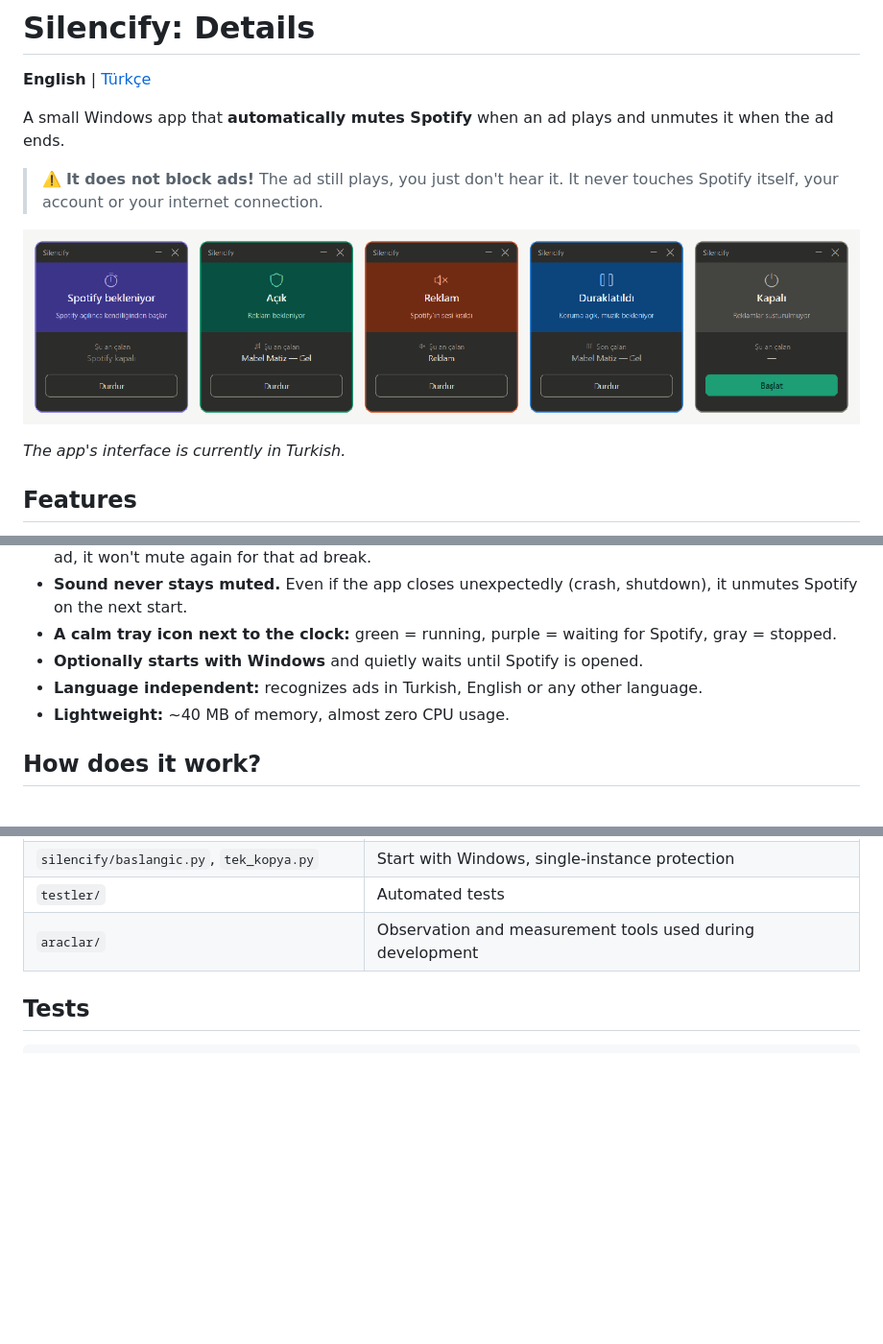
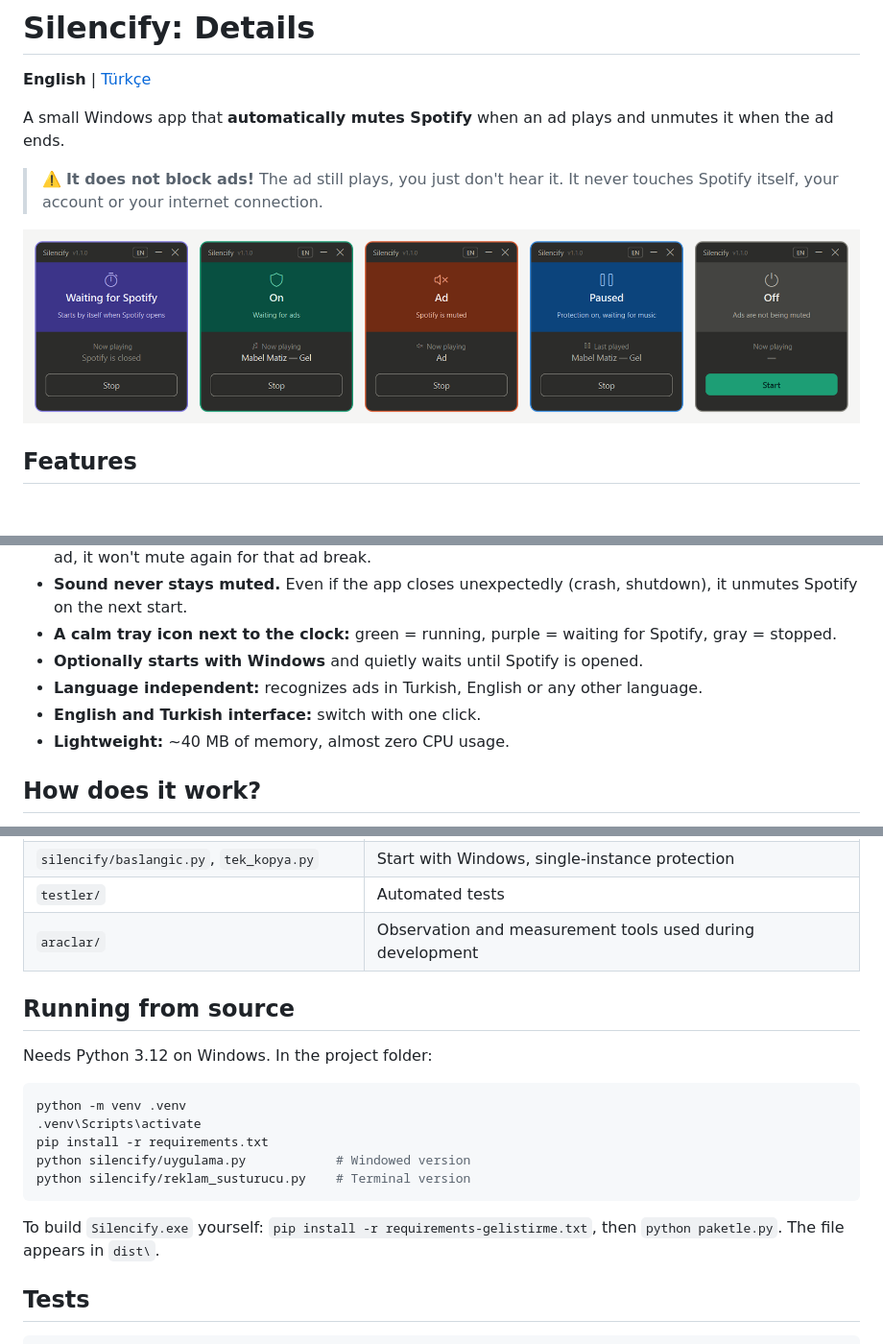
Before and after one commit to qtarikq/Silencify, a Markdown page: docs/DETAILS.md, 3 parts joined by grey strips. Shown at 96% size. Rendered like a GitHub page; pictures changed too: docs/ekranlar.png, docs/screens.png (added); blank space fills up the shorter version.

````diff
--- a/docs/DETAILS.md
+++ b/docs/DETAILS.md
@@ -6,9 +6,7 @@ A small Windows app that **automatically mutes Spotify** when an ad plays and un
 
 > ⚠️ **It does not block ads!** The ad still plays, you just don't hear it. It never touches Spotify itself, your account or your internet connection.
 
-![The app's screens](ekranlar.png)
-
-*The app's interface is currently in Turkish.*
+![The app's screens](screens.png)
 
 ## Features
 
@@ -20,6 +18,7 @@ A small Windows app that **automatically mutes Spotify** when an ad plays and un
 - **A calm tray icon next to the clock:** green = running, purple = waiting for Spotify, gray = stopped.
 - **Optionally starts with Windows** and quietly waits until Spotify is opened.
 - **Language independent:** recognizes ads in Turkish, English or any other language.
+- **English and Turkish interface:** switch with one click.
 - **Lightweight:** ~40 MB of memory, almost zero CPU usage.
 
 ## How does it work?
@@ -80,6 +79,20 @@ To uninstall, just delete the `.exe` and this folder (if you enabled "start with
 | `testler/` | Automated tests |
 | `araclar/` | Observation and measurement tools used during development |
 
+## Running from source
+
+Needs Python 3.12 on Windows. In the project folder:
+
+```powershell
+python -m venv .venv
+.venv\Scripts\activate
+pip install -r requirements.txt
+python silencify/uygulama.py            # Windowed version
+python silencify/reklam_susturucu.py    # Terminal version
+```
+
+To build `Silencify.exe` yourself: `pip install -r requirements-gelistirme.txt`, then `python paketle.py`. The file appears in `dist\`.
+
 ## Tests
 
 ```bash
````
Also changed, not shown: docs/DETAYLAR.md (+29 -14 lines).
